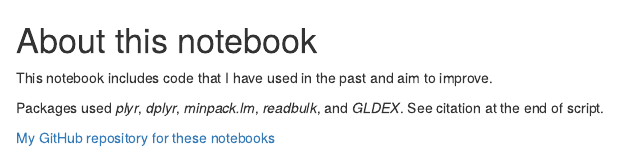
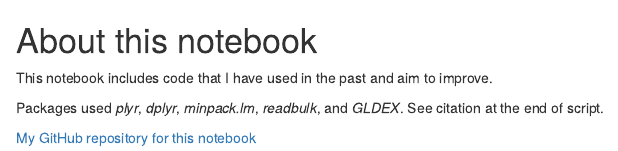
Before and after one commit to c-riku/datainbrief-2, an R Markdown document (about.Rmd): the page in a window 1100 px wide, from its top. Rendered offline with R 4.5, knitr and Pandoc, with nearby package versions.

Commit message:
Update about.Rmd

```diff
--- a/about.Rmd
+++ b/about.Rmd
@@ -4,4 +4,4 @@ This notebook includes code that I have used in the past and aim to improve.
 
 Packages used *plyr*, *dplyr*, *minpack.lm*, *readbulk*, and *GLDEX*. See citation at the end of script.
 
-[My GitHub repository for these notebooks](https://github.com/c-riku/notebooks)
+[My GitHub repository for this notebook](https://github.com/c-riku/datainbrief-2-R-scripts)
```
